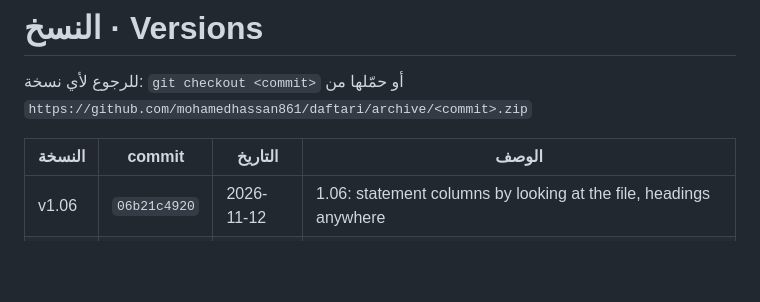
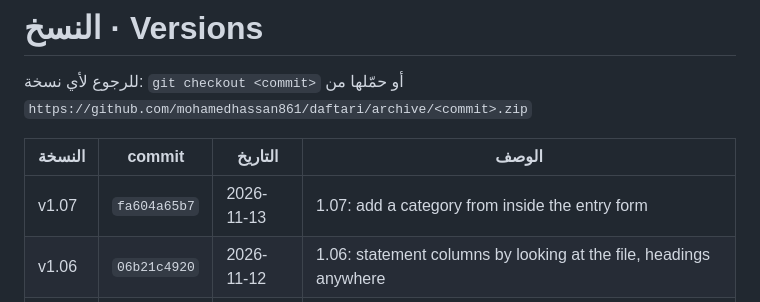
Before and after one commit to mohamedhassan861/Daftari, a Markdown page: VERSIONS.md, the part around the change. GitHub-like rendering; blank space fills up the shorter version.

Commit message:
VERSIONS.md: add 1.07
Co-Authored-By: Claude Opus 5.5 <noreply@anthropic.com>
Claude-Session: https://claude.ai/code/session_01BY8DYjTYtsYfnsSEkUG8oz

```diff
--- a/VERSIONS.md
+++ b/VERSIONS.md
@@ -4,6 +4,7 @@
 
 | النسخة | commit | التاريخ | الوصف |
 |---|---|---|---|
+| v1.07 | `fa604a65b7` | 2026-11-13 | 1.07: add a category from inside the entry form |
 | v1.06 | `06b21c4920` | 2026-11-12 | 1.06: statement columns by looking at the file, headings anywhere |
 | v1.05 | `b092b652ae` | 2026-11-12 | 1.05: statement upload without the column screen |
 | v1.04 | `729f4fedcc` | 2026-11-12 | 1.04: match with a bank or card statement (Excel, CSV or PDF, any bank) |
```
